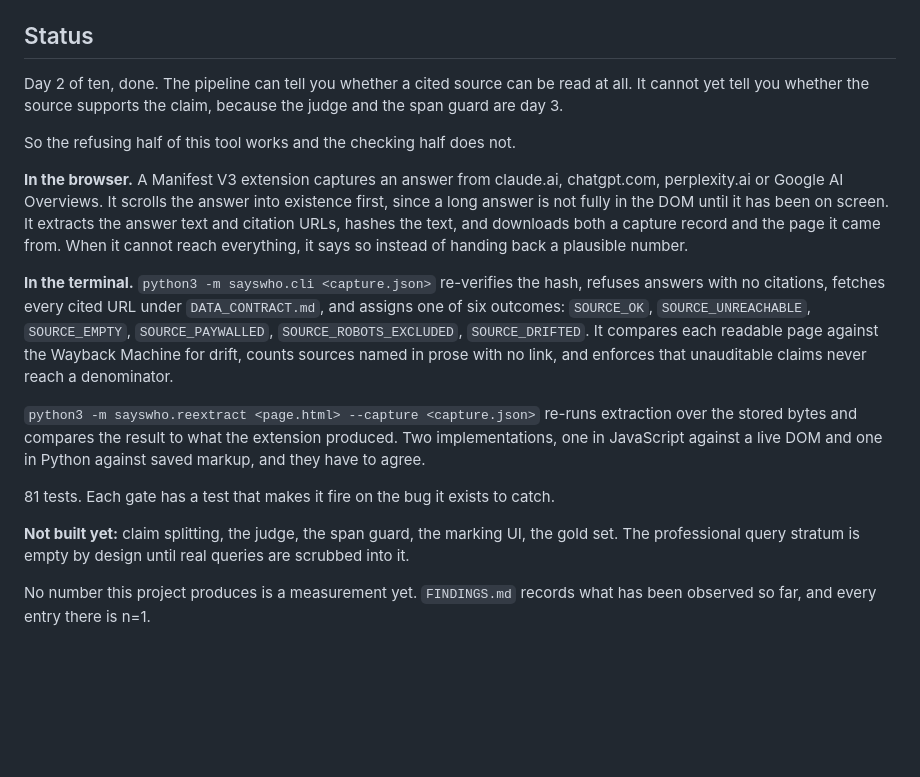
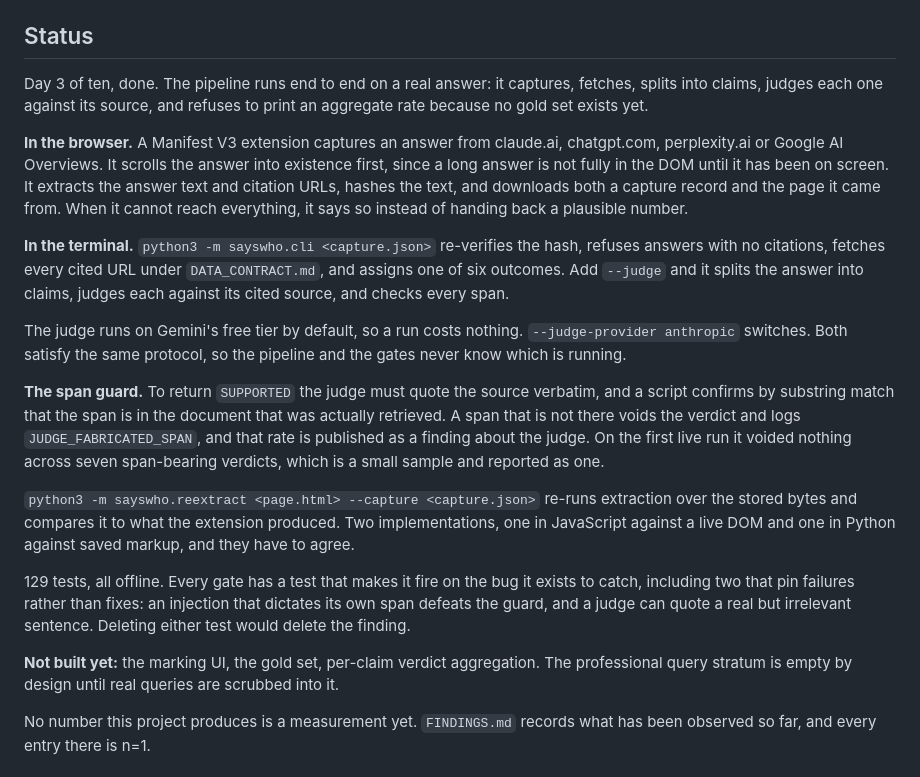
Before and after one commit to ThisisjayK/SaysWho, a Markdown page: README.md, the part around the change. GitHub-like rendering; blank space fills up the shorter version.

Commit message:
Bring the docs up to day 3
The README still described a day 2 project with no judge. It now
describes what runs: capture, fetch, claim splitting, judging, and the
span guard, on a free-tier judge by default so a run costs nothing.

Records that the drift re-run was started and stopped before finishing,
so the fix is covered by tests but unverified against live data. A
passing test is not a run, and the TODO says which one this is.

Co-Authored-By: Claude Opus 5 <noreply@anthropic.com>

```diff
--- a/README.md
+++ b/README.md
@@ -13,10 +13,8 @@ claim where it sits as one of three things:
 
 ## Status
 
-Day 2 of ten, done. The pipeline can tell you whether a cited source can be read at all. It cannot yet tell
-you whether the source supports the claim, because the judge and the span guard are day 3.
-
-So the refusing half of this tool works and the checking half does not.
+Day 3 of ten, done. The pipeline runs end to end on a real answer: it captures, fetches, splits into claims,
+judges each one against its source, and refuses to print an aggregate rate because no gold set exists yet.
 
 **In the browser.** A Manifest V3 extension captures an answer from claude.ai, chatgpt.com, perplexity.ai or
 Google AI Overviews. It scrolls the answer into existence first, since a long answer is not fully in the DOM
@@ -25,19 +23,28 @@ both a capture record and the page it came from. When it cannot reach everything
 handing back a plausible number.
 
 **In the terminal.** `python3 -m sayswho.cli <capture.json>` re-verifies the hash, refuses answers with no
-citations, fetches every cited URL under `DATA_CONTRACT.md`, and assigns one of six outcomes: `SOURCE_OK`,
-`SOURCE_UNREACHABLE`, `SOURCE_EMPTY`, `SOURCE_PAYWALLED`, `SOURCE_ROBOTS_EXCLUDED`, `SOURCE_DRIFTED`. It
-compares each readable page against the Wayback Machine for drift, counts sources named in prose with no
-link, and enforces that unauditable claims never reach a denominator.
+citations, fetches every cited URL under `DATA_CONTRACT.md`, and assigns one of six outcomes. Add `--judge`
+and it splits the answer into claims, judges each against its cited source, and checks every span.
+
+The judge runs on Gemini's free tier by default, so a run costs nothing. `--judge-provider anthropic`
+switches. Both satisfy the same protocol, so the pipeline and the gates never know which is running.
+
+**The span guard.** To return `SUPPORTED` the judge must quote the source verbatim, and a script confirms by
+substring match that the span is in the document that was actually retrieved. A span that is not there voids
+the verdict and logs `JUDGE_FABRICATED_SPAN`, and that rate is published as a finding about the judge. On the
+first live run it voided nothing across seven span-bearing verdicts, which is a small sample and reported as
+one.
 
 `python3 -m sayswho.reextract <page.html> --capture <capture.json>` re-runs extraction over the stored bytes
-and compares the result to what the extension produced. Two implementations, one in JavaScript against a
-live DOM and one in Python against saved markup, and they have to agree.
+and compares it to what the extension produced. Two implementations, one in JavaScript against a live DOM and
+one in Python against saved markup, and they have to agree.
 
-81 tests. Each gate has a test that makes it fire on the bug it exists to catch.
+129 tests, all offline. Every gate has a test that makes it fire on the bug it exists to catch, including two
+that pin failures rather than fixes: an injection that dictates its own span defeats the guard, and a judge
+can quote a real but irrelevant sentence. Deleting either test would delete the finding.
 
-**Not built yet:** claim splitting, the judge, the span guard, the marking UI, the gold set. The
-professional query stratum is empty by design until real queries are scrubbed into it.
+**Not built yet:** the marking UI, the gold set, per-claim verdict aggregation. The professional query
+stratum is empty by design until real queries are scrubbed into it.
 
 No number this project produces is a measurement yet. `FINDINGS.md` records what has been observed so far,
 and every entry there is n=1.
```
Also changed, not shown: TODO.md (+10 -1 lines).
